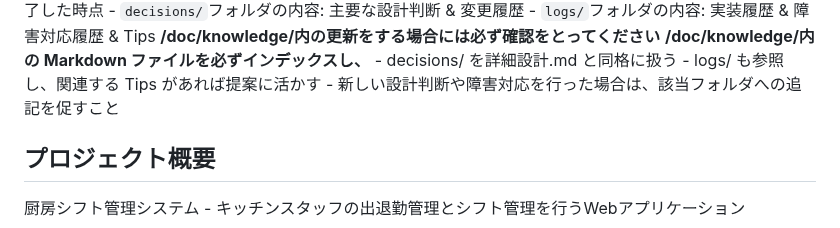
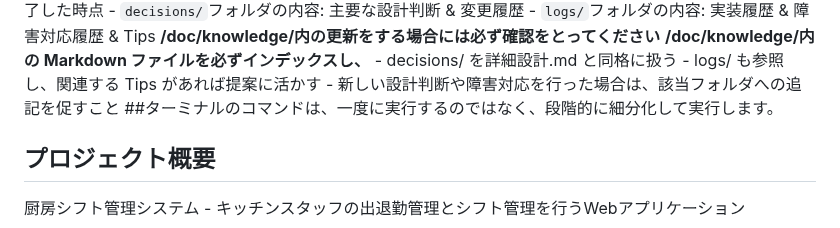
Before and after one commit to peco-tanaka/KitchenShiftManager, a Markdown page: .github/copilot-instructions.md, the part around the change. Rendered like a GitHub page.

Commit message:
docs: カスタムインストラクションにコマンドの実行方針を追記

```diff
--- a/.github/copilot-instructions.md
+++ b/.github/copilot-instructions.md
@@ -16,6 +16,7 @@
     - decisions/ を詳細設計.md と同格に扱う
     - logs/ も参照し、関連する Tips があれば提案に活かす
     - 新しい設計判断や障害対応を行った場合は、該当フォルダへの追記を促すこと
+##ターミナルのコマンドは、一度に実行するのではなく、段階的に細分化して実行します。
 
 ## プロジェクト概要
 厨房シフト管理システム - キッチンスタッフの出退勤管理とシフト管理を行うWebアプリケーション
```
